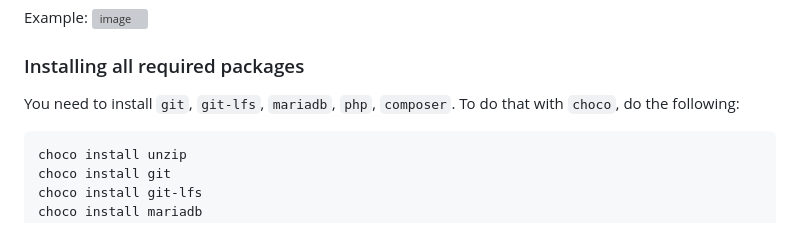
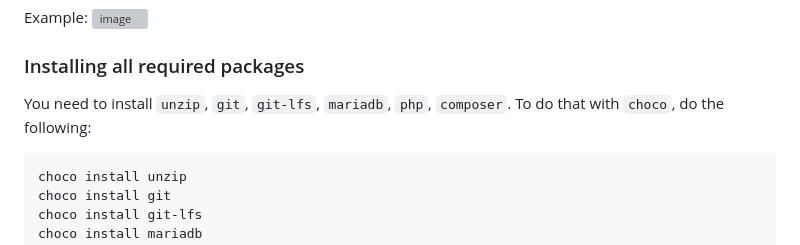
Before and after one commit to trusted2caregit/prototype_laravel, a Markdown page: README.md, the part around the change. Rendered like a GitHub page; grey boxes are pictures that could not be loaded.

````diff
--- a/README.md
+++ b/README.md
@@ -41,7 +41,7 @@ Example:
 ![image](https://github.com/user-attachments/assets/94d6b1c2-63d0-4fce-adf8-2ce7678896f3)
 
 ### Installing all required packages
-You need to install `git`, `git-lfs`, `mariadb`, `php`, `composer`. To do that with `choco`, do the following:
+You need to install `unzip`, `git`, `git-lfs`, `mariadb`, `php`, `composer`. To do that with `choco`, do the following:
 ```
 choco install unzip
 choco install git
````
